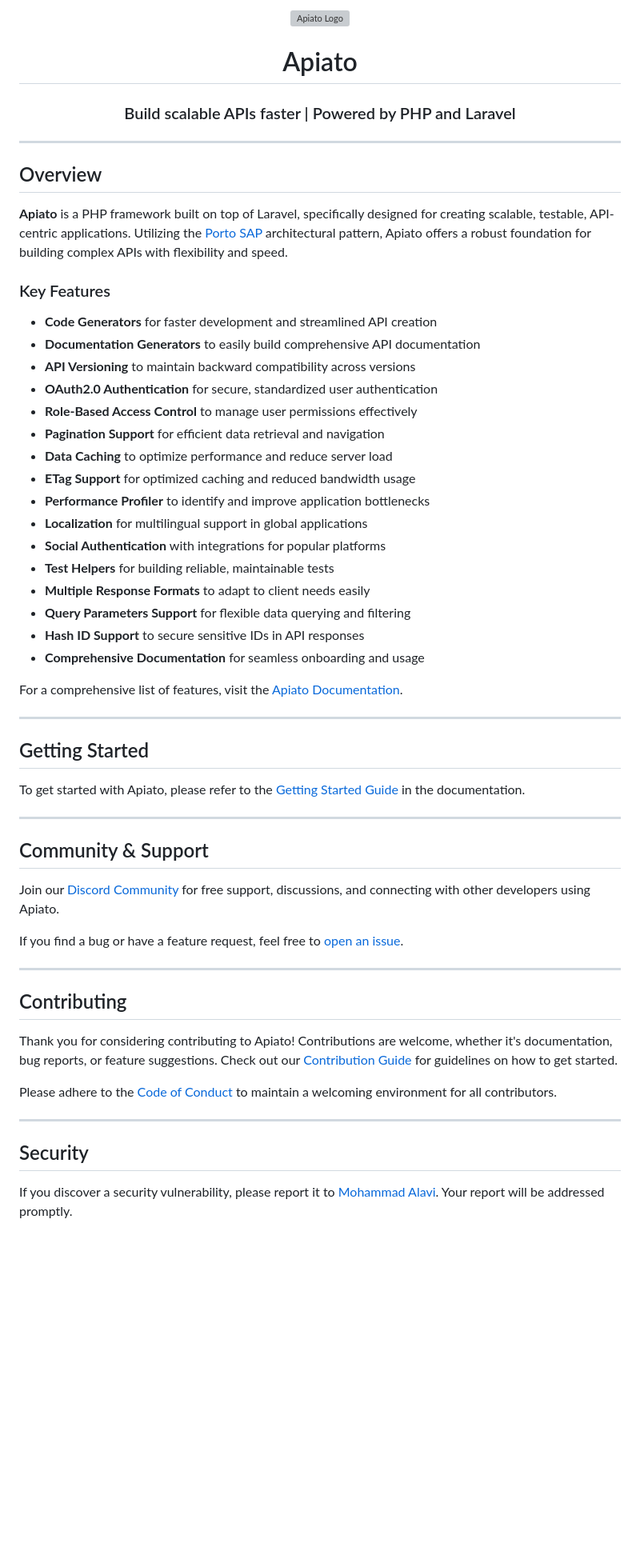
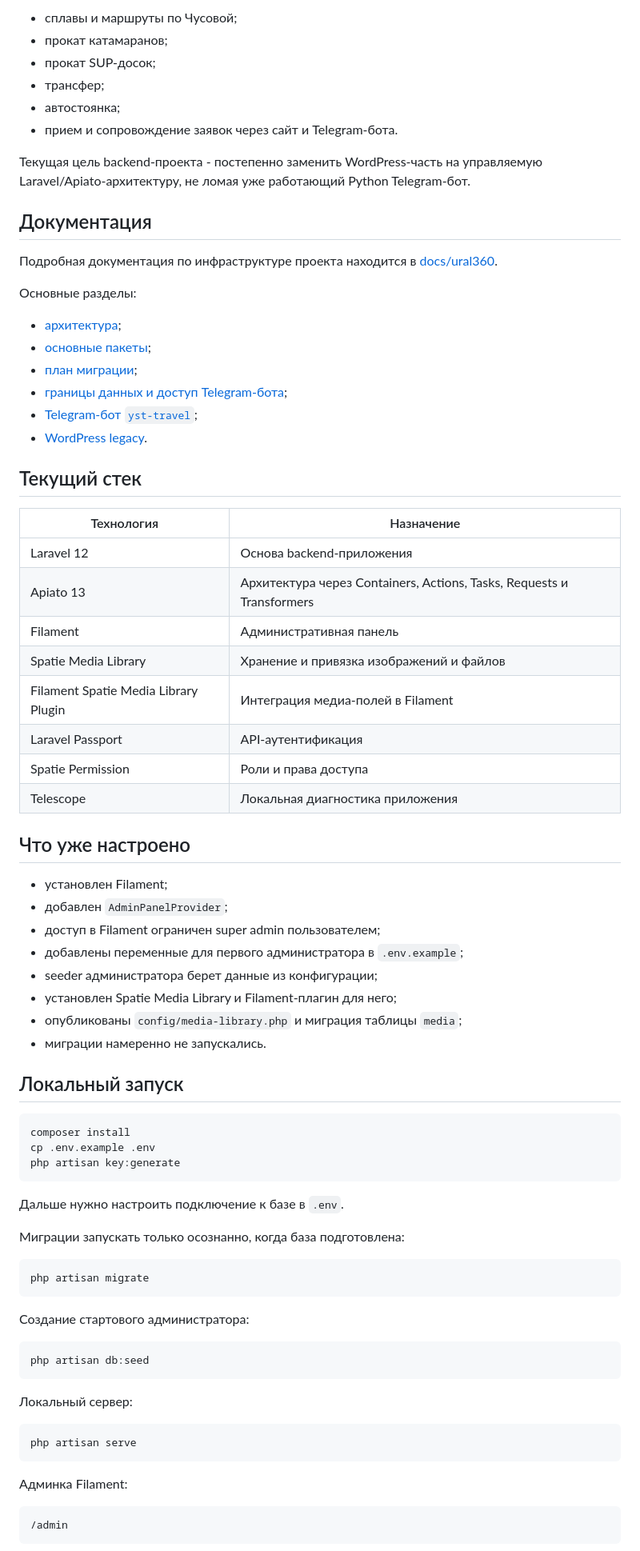
Before and after one commit to bubnov-alexander/ural360, a Markdown page: README.md, the part around one of its changes. Shown at 80% size. GitHub-like rendering; blank space fills up the shorter version; grey boxes are pictures that could not be loaded.

Commit message:
docs: update project readme

````diff
--- a/README.md
+++ b/README.md
@@ -30,62 +10,81 @@
 
-<p align="center">
-   <img src="https://github.com/apiato/documentation/blob/master/images/apiato.jpg" alt="Apiato Logo"/>
-</p>
-<h1 align="center">Apiato</h1>
-<h3 align="center">Build scalable APIs faster | Powered by PHP and Laravel</h3>
+- сплавы и маршруты по Чусовой;
+- прокат катамаранов;
+- прокат SUP-досок;
+- трансфер;
+- автостоянка;
+- прием и сопровождение заявок через сайт и Telegram-бота.
 
----
+Текущая цель backend-проекта - постепенно заменить WordPress-часть на управляемую Laravel/Apiato-архитектуру, не ломая уже работающий Python Telegram-бот.
 
-## Overview
+## Документация
 
-**Apiato** is a PHP framework built on top of Laravel, specifically designed for creating scalable, testable, API-centric applications. Utilizing the [Porto SAP](https://mahmoudz.github.io/Porto/) architectural pattern, Apiato offers a robust foundation for building complex APIs with flexibility and speed.
+Подробная документация по инфраструктуре проекта находится в [docs/ural360](docs/ural360/README.md).
 
-### Key Features
+Основные разделы:
 
-- **Code Generators** for faster development and streamlined API creation
-- **Documentation Generators** to easily build comprehensive API documentation
-- **API Versioning** to maintain backward compatibility across versions
-- **OAuth2.0 Authentication** for secure, standardized user authentication
-- **Role-Based Access Control** to manage user permissions effectively
-- **Pagination Support** for efficient data retrieval and navigation
-- **Data Caching** to optimize performance and reduce server load
-- **ETag Support** for optimized caching and reduced bandwidth usage
-- **Performance Profiler** to identify and improve application bottlenecks
-- **Localization** for multilingual support in global applications
-- **Social Authentication** with integrations for popular platforms
-- **Test Helpers** for building reliable, maintainable tests
-- **Multiple Response Formats** to adapt to client needs easily
-- **Query Parameters Support** for flexible data querying and filtering
-- **Hash ID Support** to secure sensitive IDs in API responses
-- **Comprehensive Documentation** for seamless onboarding and usage
+- [архитектура](docs/ural360/architecture.md);
+- [основные пакеты](docs/ural360/packages.md);
+- [план миграции](docs/ural360/migration-plan.md);
+- [границы данных и доступ Telegram-бота](docs/ural360/data-boundaries.md);
+- [Telegram-бот `yst-travel`](docs/ural360/telegram-bot.md);
+- [WordPress legacy](docs/ural360/wordpress-legacy.md).
 
-For a comprehensive list of features, visit the [Apiato Documentation](https://apiato.io).
+## Текущий стек
 
----
+| Технология | Назначение |
+| --- | --- |
+| Laravel 12 | Основа backend-приложения |
+| Apiato 13 | Архитектура через Containers, Actions, Tasks, Requests и Transformers |
+| Filament | Административная панель |
+| Spatie Media Library | Хранение и привязка изображений и файлов |
+| Filament Spatie Media Library Plugin | Интеграция медиа-полей в Filament |
+| Laravel Passport | API-аутентификация |
+| Spatie Permission | Роли и права доступа |
+| Telescope | Локальная диагностика приложения |
 
-## Getting Started
+## Что уже настроено
 
-To get started with Apiato, please refer to the [Getting Started Guide](https://apiato.io/docs/getting-started/introduction) in the documentation.
+- установлен Filament;
+- добавлен `AdminPanelProvider`;
+- доступ в Filament ограничен super admin пользователем;
+- добавлены переменные для первого администратора в `.env.example`;
+- seeder администратора берет данные из конфигурации;
+- установлен Spatie Media Library и Filament-плагин для него;
+- опубликованы `config/media-library.php` и миграция таблицы `media`;
+- миграции намеренно не запускались.
 
----
+## Локальный запуск
 
-## Community & Support
+```bash
+composer install
+cp .env.example .env
+php artisan key:generate
+```
 
-Join our [Discord Community](https://discord.gg/ryPcV4KM5k) for free support, discussions, and connecting with other developers using Apiato.
+Дальше нужно настроить подключение к базе в `.env`.
 
-If you find a bug or have a feature request, feel free to [open an issue](https://github.com/apiato/apiato/issues).
+Миграции запускать только осознанно, когда база подготовлена:
 
----
+```bash
+php artisan migrate
+```
 
-## Contributing
+Создание стартового администратора:
 
-Thank you for considering contributing to Apiato! Contributions are welcome, whether it's documentation, bug reports, or feature suggestions. Check out our [Contribution Guide](https://apiato.io/docs/contribution-guide) for guidelines on how to get started.
+```bash
+php artisan db:seed
+```
 
-Please adhere to the [Code of Conduct](https://apiato.io/docs/contribution-guide#code-of-conduct) to maintain a welcoming environment for all contributors.
+Локальный сервер:
 
----
+```bash
+php artisan serve
+```
 
-## Security
+Админка Filament:
 
-If you discover a security vulnerability, please report it to [Mohammad Alavi](mailto:mohammad.alavi1990@gmail.com). Your report will be addressed promptly.
+```text
+/admin
+```
 
````
Also changed, not shown: other parts of README.md (+38 -109 lines).
